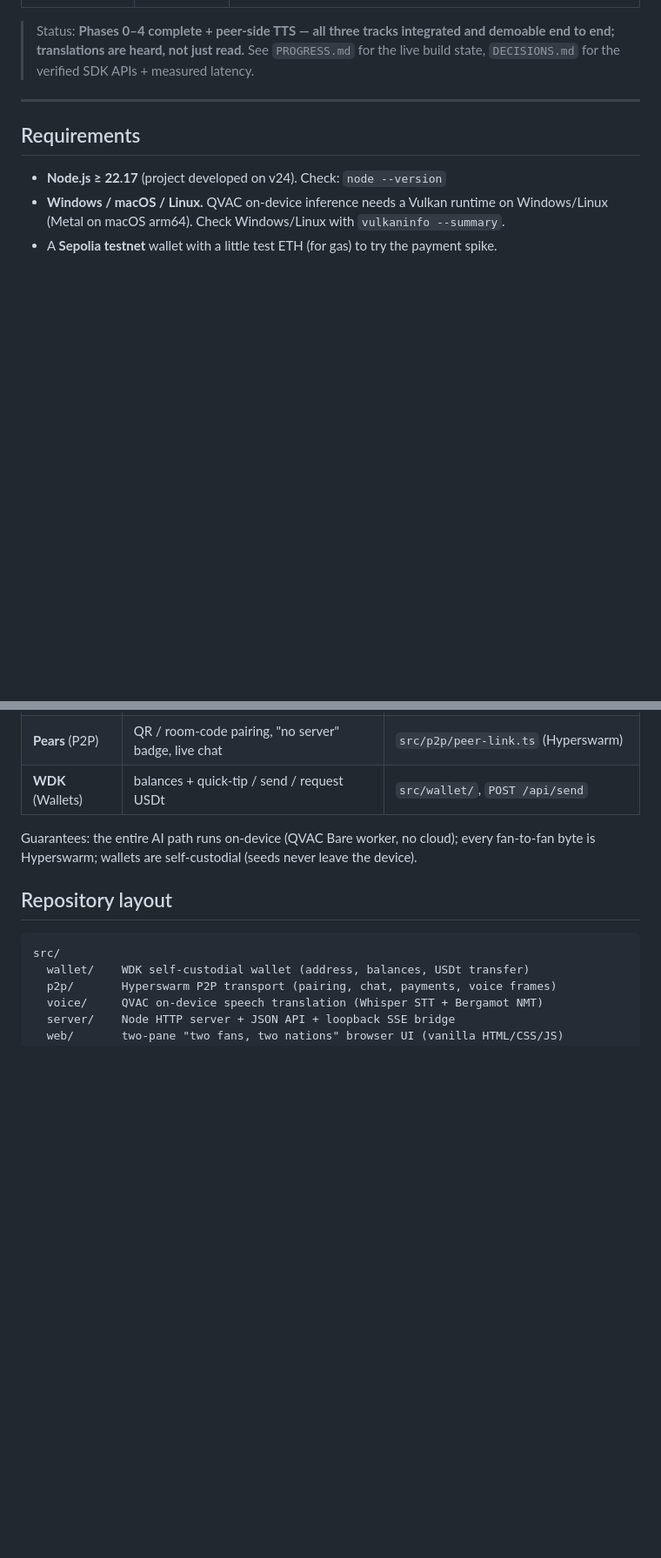
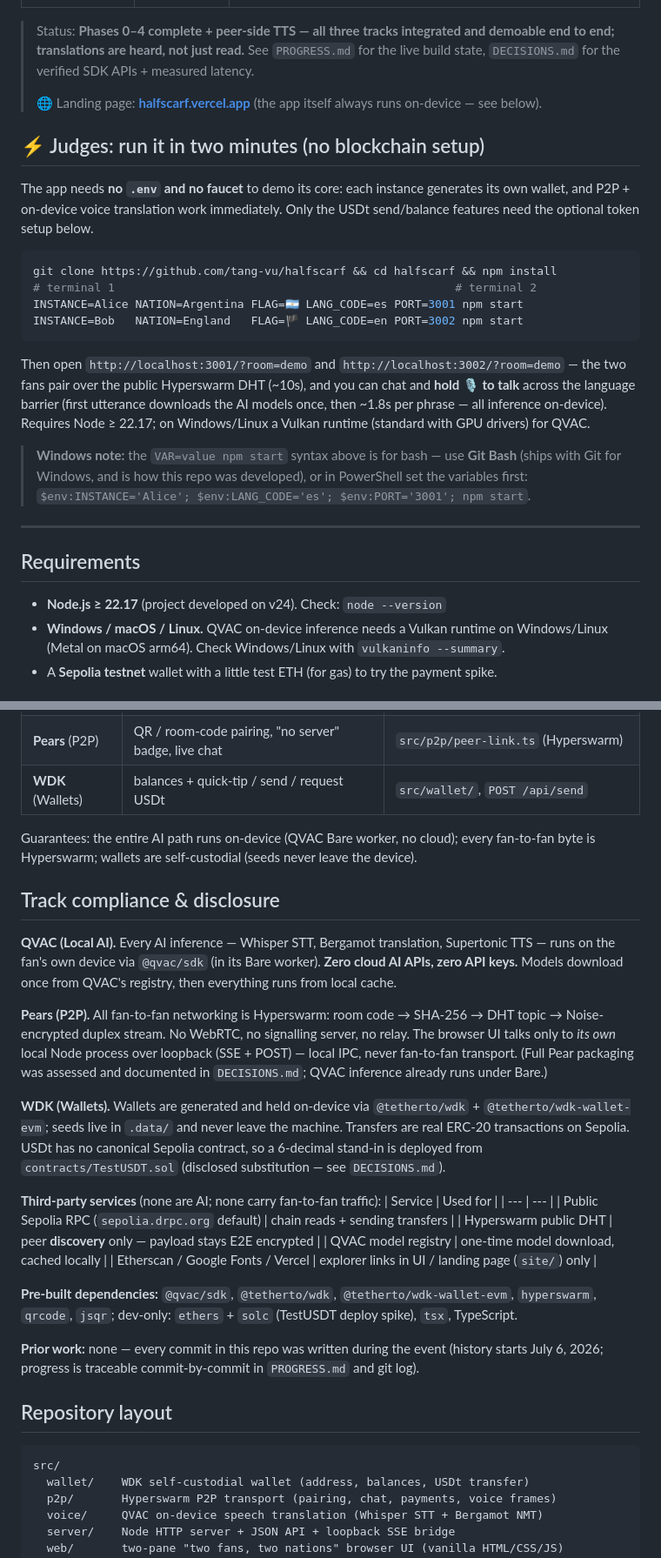
Before and after one commit to tang-vu/halfscarf, a Markdown page: README.md, 2 parts joined by grey strips. Shown at 87% size. GitHub-like rendering; blank space fills up the shorter version.

````diff
--- a/README.md
+++ b/README.md
@@ -15,6 +15,31 @@ Built for the **Tether Developers Cup**, combining all three tracks:
 > Status: **Phases 0–4 complete + peer-side TTS — all three tracks integrated and demoable end to
 > end; translations are heard, not just read.** See `PROGRESS.md` for the live build state,
 > `DECISIONS.md` for the verified SDK APIs + measured latency.
+>
+> 🌐 Landing page: **[halfscarf.vercel.app](https://halfscarf.vercel.app)** (the app itself always runs on-device — see below).
+
+## ⚡ Judges: run it in two minutes (no blockchain setup)
+
+The app needs **no `.env` and no faucet** to demo its core: each instance generates its own wallet,
+and P2P + on-device voice translation work immediately. Only the USDt send/balance features need
+the optional token setup below.
+
+```bash
+git clone https://github.com/tang-vu/halfscarf && cd halfscarf && npm install
+# terminal 1                                                  # terminal 2
+INSTANCE=Alice NATION=Argentina FLAG=🇦🇷 LANG_CODE=es PORT=3001 npm start
+INSTANCE=Bob   NATION=England   FLAG=🏴 LANG_CODE=en PORT=3002 npm start
+```
+
+Then open `http://localhost:3001/?room=demo` and `http://localhost:3002/?room=demo` — the two fans
+pair over the public Hyperswarm DHT (~10s), and you can chat and **hold 🎙️ to talk** across the
+language barrier (first utterance downloads the AI models once, then ~1.8s per phrase — all
+inference on-device). Requires Node ≥ 22.17; on Windows/Linux a Vulkan runtime (standard with GPU
+drivers) for QVAC.
+
+> **Windows note:** the `VAR=value npm start` syntax above is for bash — use **Git Bash** (ships
+> with Git for Windows, and is how this repo was developed), or in PowerShell set the variables
+> first: `$env:INSTANCE='Alice'; $env:LANG_CODE='es'; $env:PORT='3001'; npm start`.
 
 ---
 
@@ -100,6 +125,37 @@ Two fans, two nations, one device each:
 Guarantees: the entire AI path runs on-device (QVAC Bare worker, no cloud); every fan-to-fan byte is
 Hyperswarm; wallets are self-custodial (seeds never leave the device).
 
+## Track compliance & disclosure
+
+**QVAC (Local AI).** Every AI inference — Whisper STT, Bergamot translation, Supertonic TTS — runs
+on the fan's own device via `@qvac/sdk` (in its Bare worker). **Zero cloud AI APIs, zero API keys.**
+Models download once from QVAC's registry, then everything runs from local cache.
+
+**Pears (P2P).** All fan-to-fan networking is Hyperswarm: room code → SHA-256 → DHT topic →
+Noise-encrypted duplex stream. No WebRTC, no signalling server, no relay. The browser UI talks only
+to *its own* local Node process over loopback (SSE + POST) — local IPC, never fan-to-fan transport.
+(Full Pear packaging was assessed and documented in `DECISIONS.md`; QVAC inference already runs
+under Bare.)
+
+**WDK (Wallets).** Wallets are generated and held on-device via `@tetherto/wdk` +
+`@tetherto/wdk-wallet-evm`; seeds live in `.data/` and never leave the machine. Transfers are real
+ERC-20 transactions on Sepolia. USDt has no canonical Sepolia contract, so a 6-decimal stand-in is
+deployed from `contracts/TestUSDT.sol` (disclosed substitution — see `DECISIONS.md`).
+
+**Third-party services** (none are AI; none carry fan-to-fan traffic):
+| Service | Used for |
+| --- | --- |
+| Public Sepolia RPC (`sepolia.drpc.org` default) | chain reads + sending transfers |
+| Hyperswarm public DHT | peer **discovery** only — payload stays E2E encrypted |
+| QVAC model registry | one-time model download, cached locally |
+| Etherscan / Google Fonts / Vercel | explorer links in UI / landing page (`site/`) only |
+
+**Pre-built dependencies:** `@qvac/sdk`, `@tetherto/wdk`, `@tetherto/wdk-wallet-evm`, `hyperswarm`,
+`qrcode`, `jsqr`; dev-only: `ethers` + `solc` (TestUSDT deploy spike), `tsx`, TypeScript.
+
+**Prior work:** none — every commit in this repo was written during the event (history starts
+July 6, 2026; progress is traceable commit-by-commit in `PROGRESS.md` and git log).
+
 ## Repository layout
 
 ```
````
Also changed, not shown: plans/reports/demo-video-storyboard-260707-2301-halfscarf-3min-report.md (added, +62 -0 lines).
